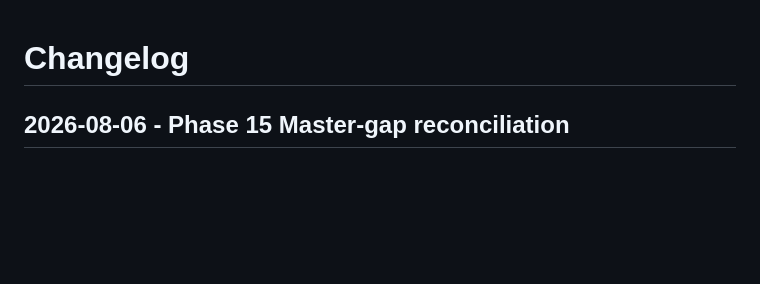
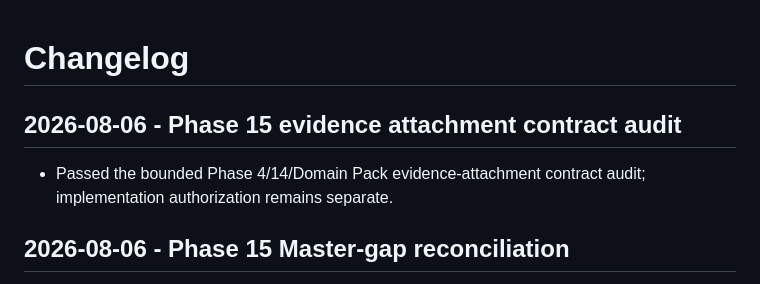
Before and after one commit to UgurcanGursen/narracut, a Markdown page: docs/CHANGELOG.md, the part around the change. Rendered like a GitHub page; blank space fills up the shorter version.

Commit message:
docs: audit phase 15 evidence attachment contract

```diff
--- a/docs/CHANGELOG.md
+++ b/docs/CHANGELOG.md
@@ -1,4 +1,9 @@
 # Changelog
+
+## 2026-08-06 - Phase 15 evidence attachment contract audit
+
+- Passed the bounded Phase 4/14/Domain Pack evidence-attachment contract audit;
+  implementation authorization remains separate.
 
 ## 2026-08-06 - Phase 15 Master-gap reconciliation
 
```
Also changed, not shown: docs/NEXT_ACTIONS.md (+5 -6 lines), 1 other file.
